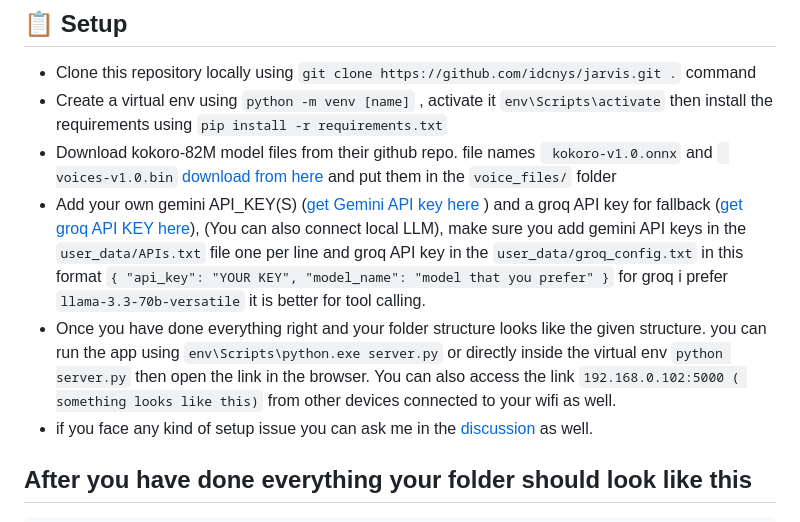
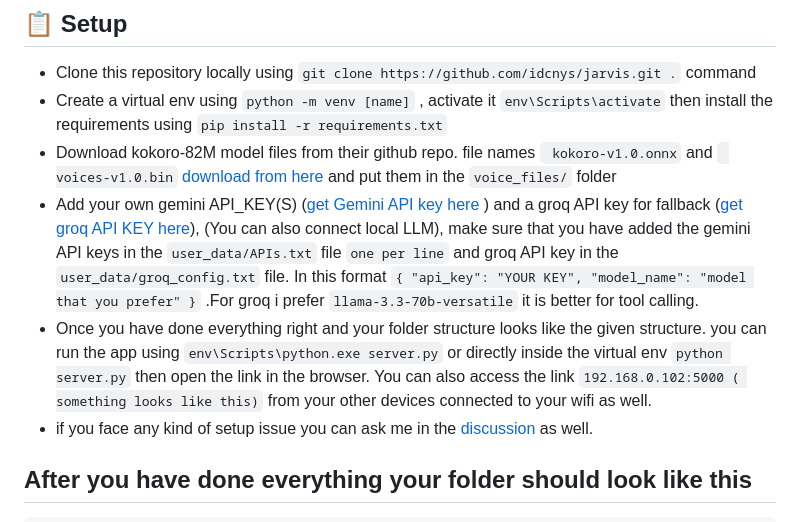
Before and after one commit to idcnys/jarvis, a Markdown page: README.md, the part around the change. Rendered like a GitHub page.

Commit message:
Update README with clearer API key instructions
Clarified instructions for adding API keys and running the app.

```diff
--- a/README.md
+++ b/README.md
@@ -55,8 +55,8 @@ Before setting up, ensure you have the following installed on your host machine:
 * Clone this repository locally using `git clone https://github.com/idcnys/jarvis.git .` command
 * Create a virtual env using `python -m venv [name]` , activate it `env\Scripts\activate` then install the requirements using `pip install -r requirements.txt`
 * Download kokoro-82M model files from their github repo. file names ` kokoro-v1.0.onnx` and ` voices-v1.0.bin` [download from here](https://github.com/thewh1teagle/kokoro-onnx/releases/tag/model-files-v1.0) and put them in the `voice_files/` folder
-* Add your own gemini API_KEY(S) ([get Gemini API key here](https://aistudio.google.com/app/api-keys) ) and a groq API key for fallback ([get groq API KEY here](https://console.groq.com/keys)), (You can also connect local LLM), make sure you add gemini API keys in the `user_data/APIs.txt` file one per line and groq API key in the `user_data/groq_config.txt` in this format `{ "api_key": "YOUR KEY", "model_name": "model that you prefer" }` for groq i prefer `llama-3.3-70b-versatile` it is better for tool calling.
-* Once you have done everything right and your folder structure looks like the given structure. you can run the app using `env\Scripts\python.exe server.py` or directly inside the virtual env `python server.py` then open the link in the browser. You can also access the link `192.168.0.102:5000 ( something looks like this)` from other devices connected to your wifi as well.
+* Add your own gemini API_KEY(S) ([get Gemini API key here](https://aistudio.google.com/app/api-keys) ) and a groq API key for fallback ([get groq API KEY here](https://console.groq.com/keys)), (You can also connect local LLM), make sure that you have added the gemini API keys in the `user_data/APIs.txt` file `one per line` and groq API key in the `user_data/groq_config.txt` file. In this format `{ "api_key": "YOUR KEY", "model_name": "model that you prefer" }` .For groq i prefer `llama-3.3-70b-versatile` it is better for tool calling.
+* Once you have done everything right and your folder structure looks like the given structure. you can run the app using `env\Scripts\python.exe server.py` or directly inside the virtual env `python server.py` then open the link in the browser. You can also access the link `192.168.0.102:5000 ( something looks like this)` from your other devices connected to your wifi as well.
 * if you face any kind of setup issue you can ask me in the [discussion](https://github.com/idcnys/jarvis/discussions) as well.
 
 ##  After you have done everything your folder should look like this
```
